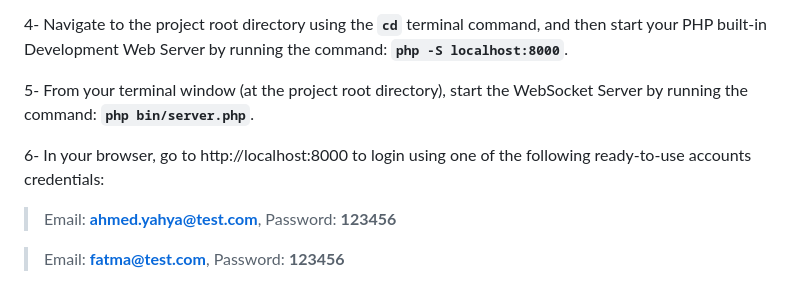
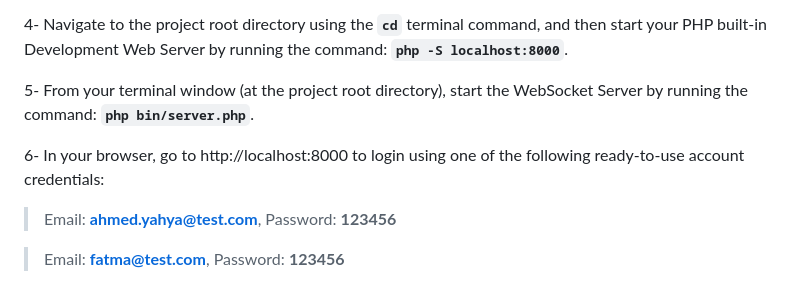
Before and after one commit to AhmedYahyaE/realtime-websocket-php-chat-application, a Markdown page: README.md, the part around the change. Drawn GitHub-style.

```diff
--- a/README.md
+++ b/README.md
@@ -68,7 +68,7 @@ Frontend technologies used: jQuery, JavaScript, AJAX, Parsley JavaScript form va
 
 5- From your terminal window (at the project root directory), start the WebSocket Server by running the command: **`php bin/server.php`**.
 
-6- In your browser, go to http://localhost:8000 to login using one of the following ready-to-use accounts credentials:
+6- In your browser, go to http://localhost:8000 to login using one of the following ready-to-use account credentials:
 
 > Email: **ahmed.yahya@test.com**, Password: **123456**
 
```
